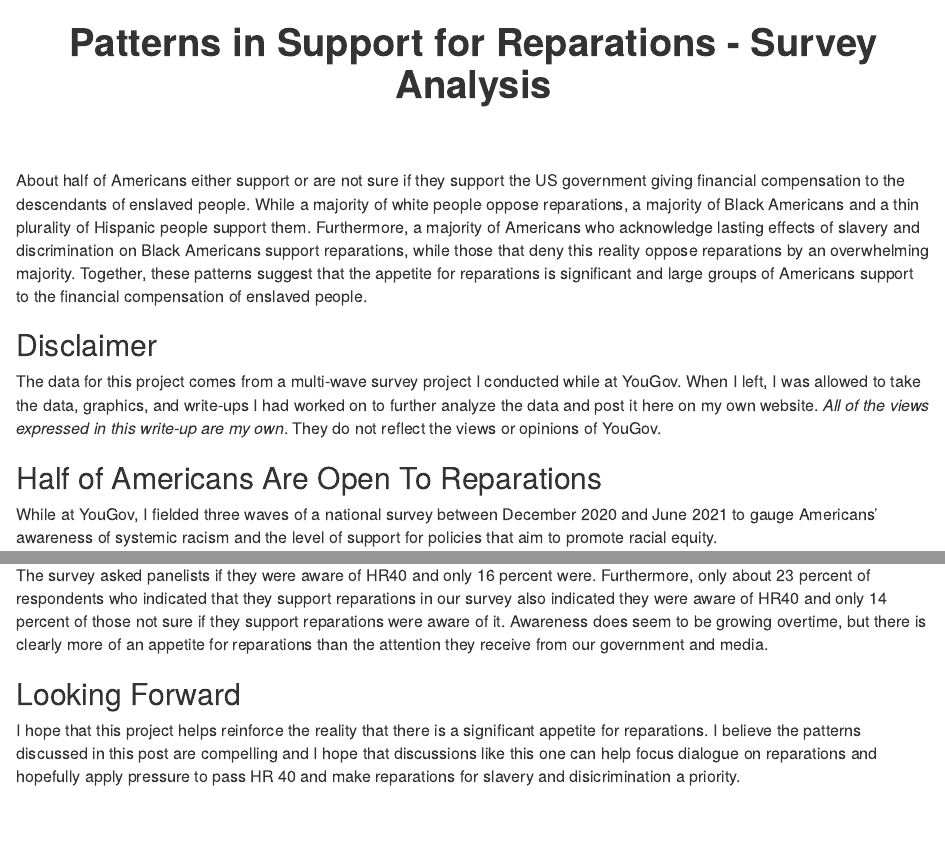
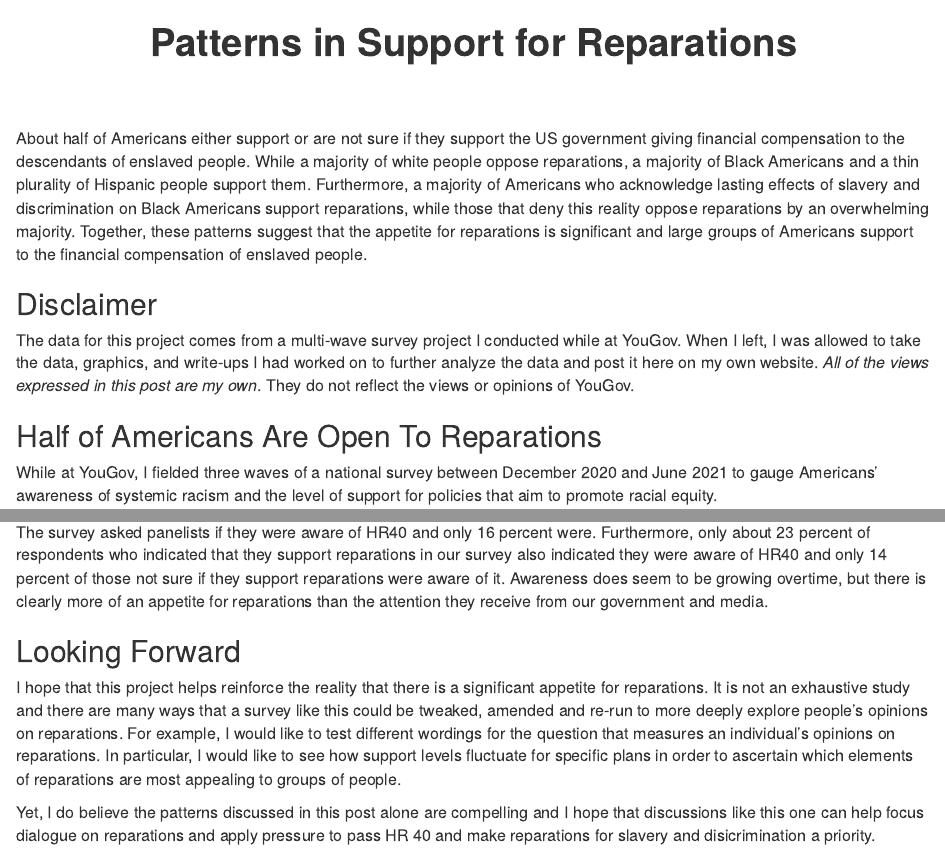
Before and after one commit to wbannick/misc.data, an R Markdown document (Markdowns/reparations_survey.Rmd): the page in a window 1100 px wide, from its top, and a second part further down, joined at a grey line. The pictures show the output file Markdowns/reparations_survey.html that the author committed with the source, opened offline.

Commit message:
eh good enough

```diff
--- a/Markdowns/reparations_survey.Rmd
+++ b/Markdowns/reparations_survey.Rmd
@@ -1,5 +1,5 @@
 ---
-title: "Patterns in Support for Reparations - Survey Analysis"
+title: "Patterns in Support for Reparations"
 output: html_document
 ---
 
@@ -163,7 +163,7 @@ About half of Americans either support or are not sure if they support the US go
 
 ## Disclaimer
 
-The data for this project comes from a multi-wave survey project I conducted while at YouGov. When I left, I was allowed to take the data, graphics, and write-ups I had worked on to further analyze the data and post it here on my own website. <i>All of the views expressed in this write-up are my own</i>. They do not reflect the views or opinions of YouGov.
+The data for this project comes from a multi-wave survey project I conducted while at YouGov. When I left, I was allowed to take the data, graphics, and write-ups I had worked on to further analyze the data and post it here on my own website. <i>All of the views expressed in this post are my own</i>. They do not reflect the views or opinions of YouGov.
 
 ## Half of Americans Are Open To Reparations
 
@@ -401,4 +401,6 @@ The survey asked panelists if they were aware of HR40 and only 16 percent were.
 
 ## Looking Forward
 
-I hope that this project helps reinforce the reality that there is a significant appetite for reparations. I believe the patterns discussed in this post are compelling and I hope that discussions like this one can help focus dialogue on reparations and hopefully apply pressure to pass HR 40 and make reparations for slavery and disicrimination a priority.
+I hope that this project helps reinforce the reality that there is a significant appetite for reparations. It is not an exhaustive study and there are many ways that a survey like this could be tweaked, amended and re-run to more deeply explore people's opinions on reparations. For example, I would like to test different wordings for the question that measures an individual's opinions on reparations. In particular, I would like to see how support levels fluctuate for specific plans in order to ascertain which elements of reparations are most appealing to groups of people.
+
+Yet, I do believe the patterns discussed in this post alone are compelling and I hope that discussions like this one can help focus dialogue on reparations and apply pressure to pass HR 40 and make reparations for slavery and disicrimination a priority.
```
Also changed, not shown: Markdowns/reparations_survey.html.
